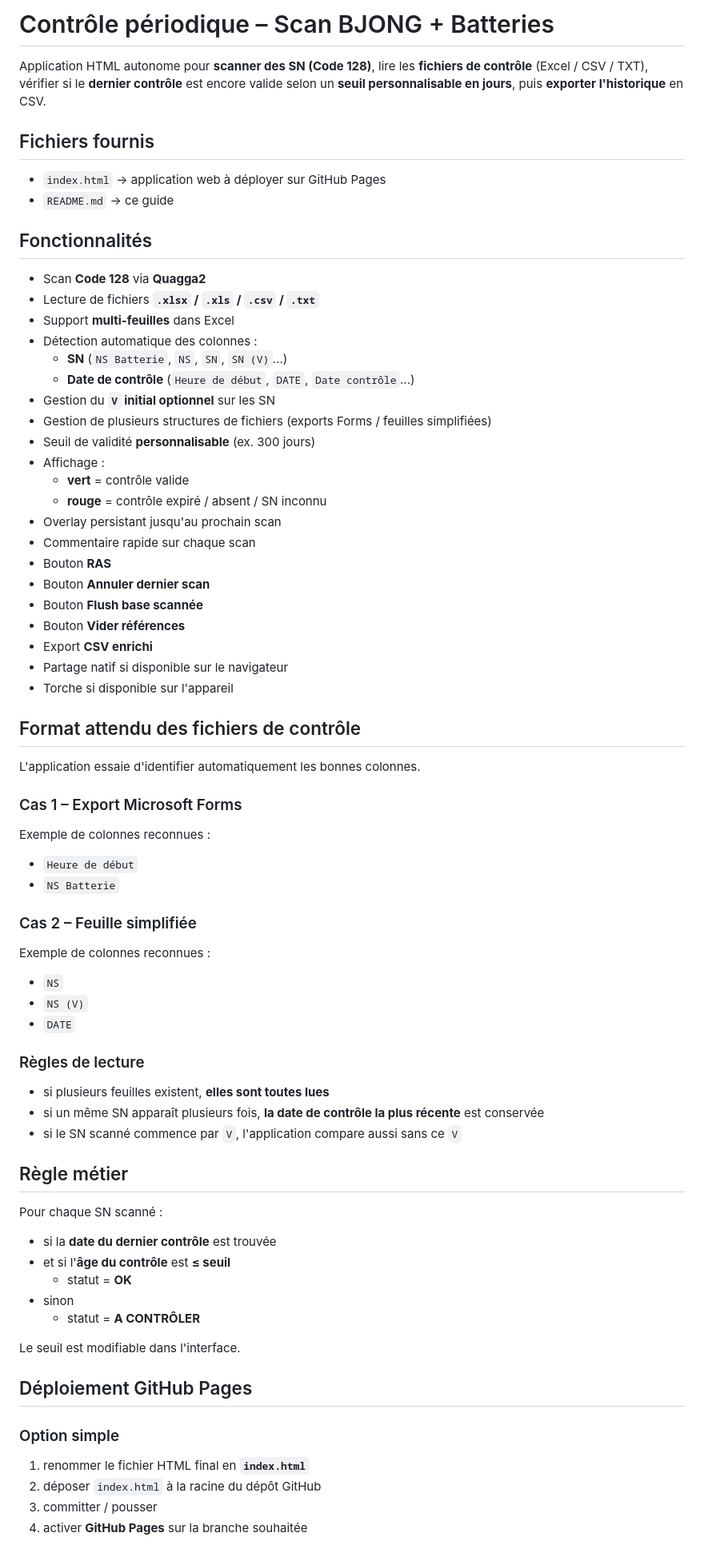
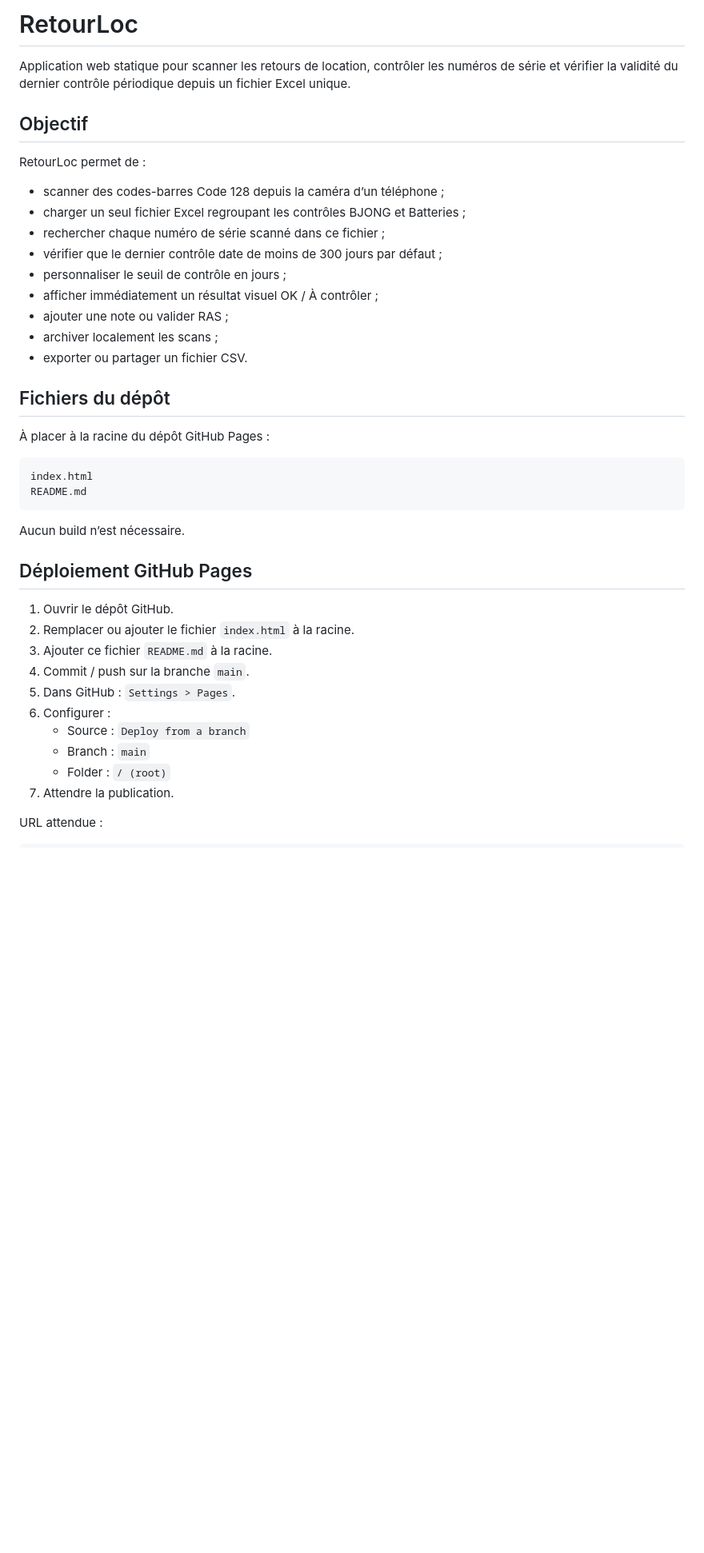
Before and after one commit to baptisteinstro69410/RetourLoc, a Markdown page: README.md, the part around one of its changes. Shown at 80% size. GitHub-like rendering; blank space fills up the shorter version.

Commit message:
Update README.md suivant nouvelle demande

````diff
--- a/README.md
+++ b/README.md
@@ -1,77 +1,44 @@
-# Contrôle périodique – Scan BJONG + Batteries
+# RetourLoc
 
-Application HTML autonome pour **scanner des SN (Code 128)**, lire les **fichiers de contrôle** (Excel / CSV / TXT), vérifier si le **dernier contrôle** est encore valide selon un **seuil personnalisable en jours**, puis **exporter l'historique** en CSV.
+Application web statique pour scanner les retours de location, contrôler les numéros de série et vérifier la validité du dernier contrôle périodique depuis un fichier Excel unique.
 
-## Fichiers fournis
+## Objectif
 
-- `index.html` → application web à déployer sur GitHub Pages
-- `README.md` → ce guide
+RetourLoc permet de :
 
-## Fonctionnalités
+- scanner des codes-barres Code 128 depuis la caméra d’un téléphone ;
+- charger un seul fichier Excel regroupant les contrôles BJONG et Batteries ;
+- rechercher chaque numéro de série scanné dans ce fichier ;
+- vérifier que le dernier contrôle date de moins de 300 jours par défaut ;
+- personnaliser le seuil de contrôle en jours ;
+- afficher immédiatement un résultat visuel OK / À contrôler ;
+- ajouter une note ou valider RAS ;
+- archiver localement les scans ;
+- exporter ou partager un fichier CSV.
 
-- Scan **Code 128** via **Quagga2**
-- Lecture de fichiers **`.xlsx` / `.xls` / `.csv` / `.txt`**
-- Support **multi-feuilles** dans Excel
-- Détection automatique des colonnes :
-  - **SN** (`NS Batterie`, `NS`, `SN`, `SN (V)`...)
-  - **Date de contrôle** (`Heure de début`, `DATE`, `Date contrôle`...)
-- Gestion du **`V` initial optionnel** sur les SN
-- Gestion de plusieurs structures de fichiers (exports Forms / feuilles simplifiées)
-- Seuil de validité **personnalisable** (ex. 300 jours)
-- Affichage :
-  - **vert** = contrôle valide
-  - **rouge** = contrôle expiré / absent / SN inconnu
-- Overlay persistant jusqu'au prochain scan
-- Commentaire rapide sur chaque scan
-- Bouton **RAS**
-- Bouton **Annuler dernier scan**
-- Bouton **Flush base scannée**
-- Bouton **Vider références**
-- Export **CSV enrichi**
-- Partage natif si disponible sur le navigateur
-- Torche si disponible sur l'appareil
+## Fichiers du dépôt
 
-## Format attendu des fichiers de contrôle
+À placer à la racine du dépôt GitHub Pages :
 
-L'application essaie d'identifier automatiquement les bonnes colonnes.
+```text
+index.html
+README.md
+```
 
-### Cas 1 – Export Microsoft Forms
-Exemple de colonnes reconnues :
-
-- `Heure de début`
-- `NS Batterie`
-
-### Cas 2 – Feuille simplifiée
-Exemple de colonnes reconnues :
-
-- `NS`
-- `NS (V)`
-- `DATE`
-
-### Règles de lecture
-
-- si plusieurs feuilles existent, **elles sont toutes lues**
-- si un même SN apparaît plusieurs fois, **la date de contrôle la plus récente** est conservée
-- si le SN scanné commence par `V`, l'application compare aussi sans ce `V`
-
-## Règle métier
-
-Pour chaque SN scanné :
-
-- si la **date du dernier contrôle** est trouvée
-- et si l'**âge du contrôle** est **≤ seuil**
-  - statut = **OK**
-- sinon
-  - statut = **A CONTRÔLER**
-
-Le seuil est modifiable dans l'interface.
+Aucun build n’est nécessaire.
 
 ## Déploiement GitHub Pages
 
-### Option simple
+1. Ouvrir le dépôt GitHub.
+2. Remplacer ou ajouter le fichier `index.html` à la racine.
+3. Ajouter ce fichier `README.md` à la racine.
+4. Commit / push sur la branche `main`.
+5. Dans GitHub : `Settings > Pages`.
+6. Configurer :
+   - Source : `Deploy from a branch`
+   - Branch : `main`
+   - Folder : `/ (root)`
+7. Attendre la publication.
 
-1. renommer le fichier HTML final en **`index.html`**
-2. déposer `index.html` à la racine du dépôt GitHub
-3. committer / pousser
-4. activer **GitHub Pages** sur la branche souhaitée
+URL attendue :
 
````
Also changed, not shown: other parts of README.md (+227 -74 lines).
